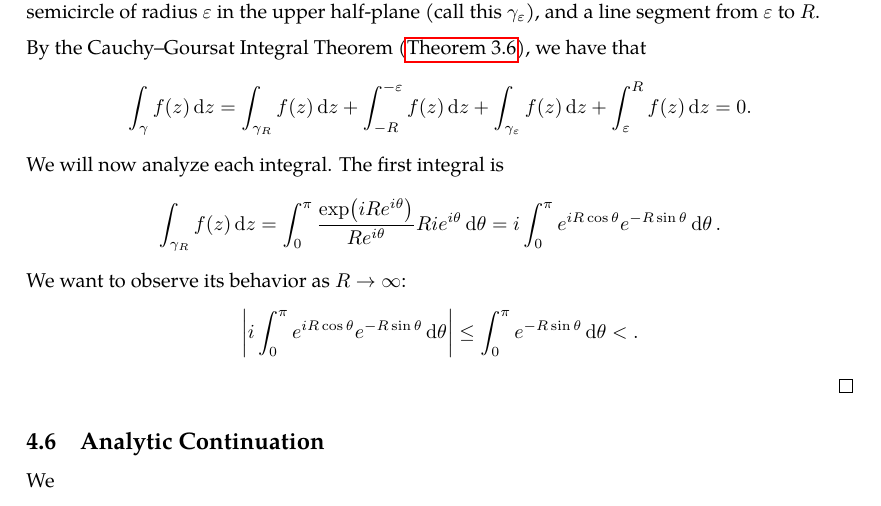
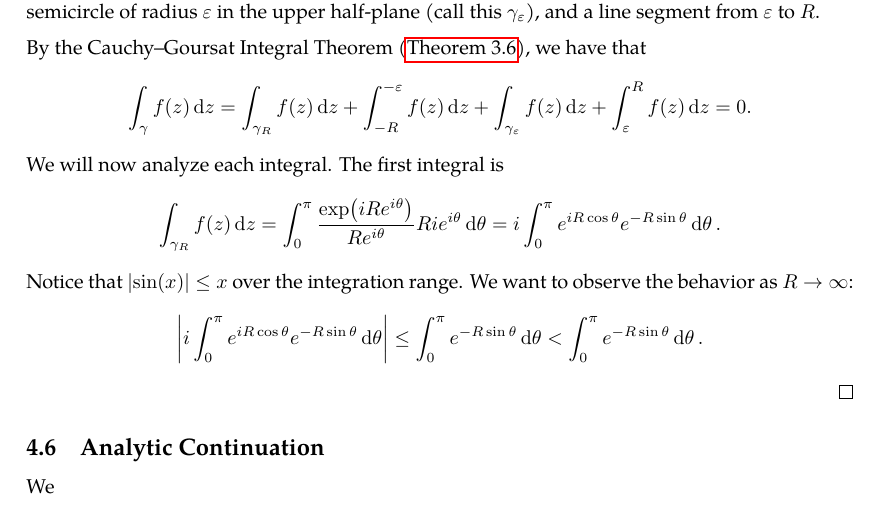
Before and after one commit to slipperking/complex-analysis-latex, a LaTeX document (main.tex): part of page 88 of 89, cut so that both start at the same text. Compiled offline with pdfLaTeX.

Commit message:
overleaf_to_git (Thu Jul  3 20:05:23 2025 -0700): update main.tex from r16970 to r16972

```diff
--- a/main.tex
+++ b/main.tex
@@ -2197,7 +2197,7 @@ Residues are extremely important as they allow for simple evaluation of definite
 
 	By the Cauchy--Goursat Integral Theorem (\autoref{thm:cauchygoursattheorem}), we have that \[\int_{\gamma}f(z)\ddz=\int_{\gamma_R}f(z)\ddz+\int_{-R}^{-\varepsilon}f(z)\ddz+\int_{\gamma_\varepsilon}f(z)\ddz+\int_{\varepsilon}^{R}f(z)\ddz=0.\]
 	We will now analyze each integral. The first integral is \[\int_{\gamma_R}f(z)\ddz=\int_0^\pi\frac{\exp(iRe^{i\theta})}{Re^{i\theta}}Rie^{i\theta}\dd{\theta}=i\int_0^{\pi}e^{iR\cos\theta}e^{-R\sin\theta}\dd{\theta}.\]
-	We want to observe its behavior as \(R\to\infty\): \[\abs{i\int_0^\pi e^{iR\cos\theta}e^{-R\sin\theta}\dd{\theta}}\leq\int_0^{\pi}e^{-R\sin\theta}\dd{\theta}<.\]
+	Notice that \(\abs{\sin(x)}\leq x\) over the integration range. We want to observe the behavior as \(R\to\infty\): \[\abs{i\int_0^\pi e^{iR\cos\theta}e^{-R\sin\theta}\dd{\theta}}\leq\int_0^{\pi}e^{-R\sin\theta}\dd{\theta}<\int_0^{\pi}e^{-R\sin\theta}\dd{\theta}.\]
 \end{proof}
 \subsection{Analytic Continuation}
 We
```
